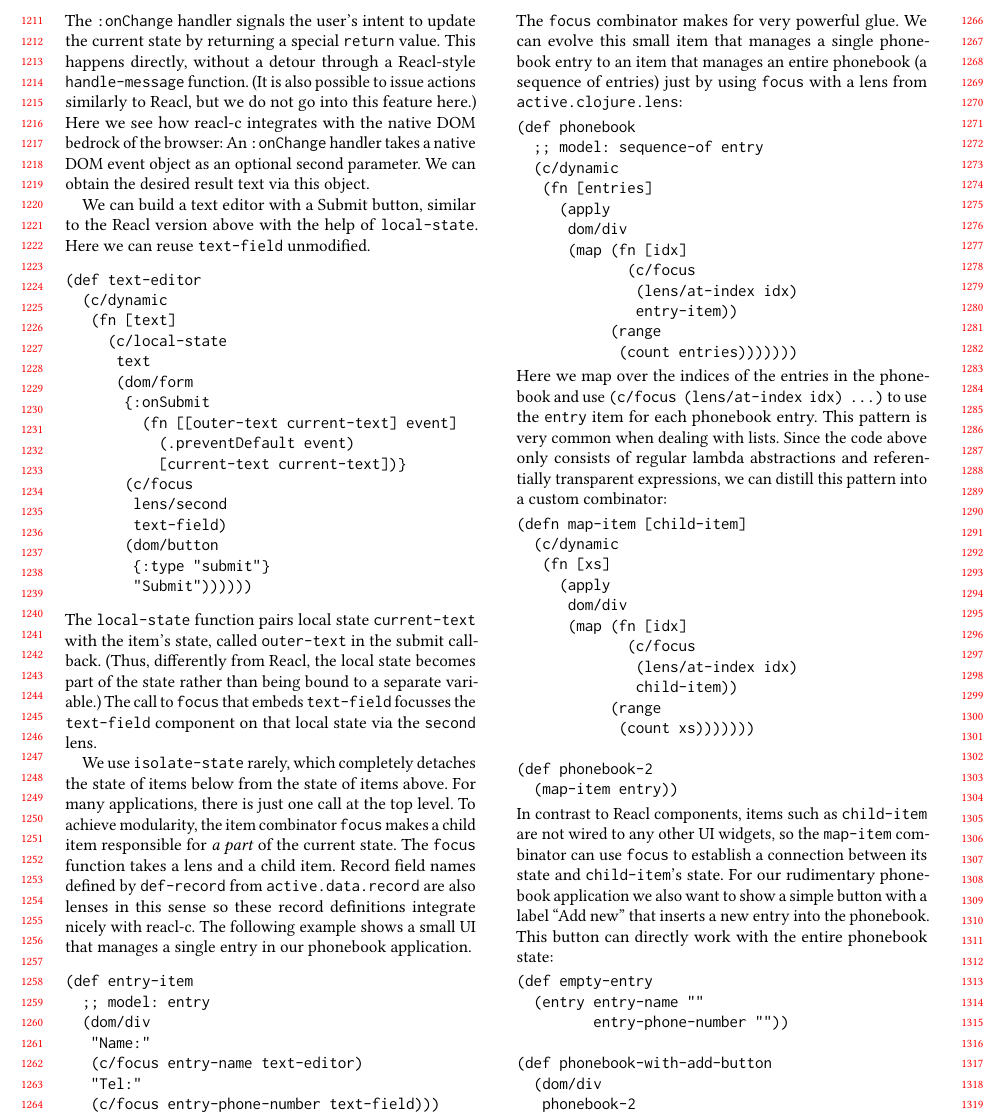
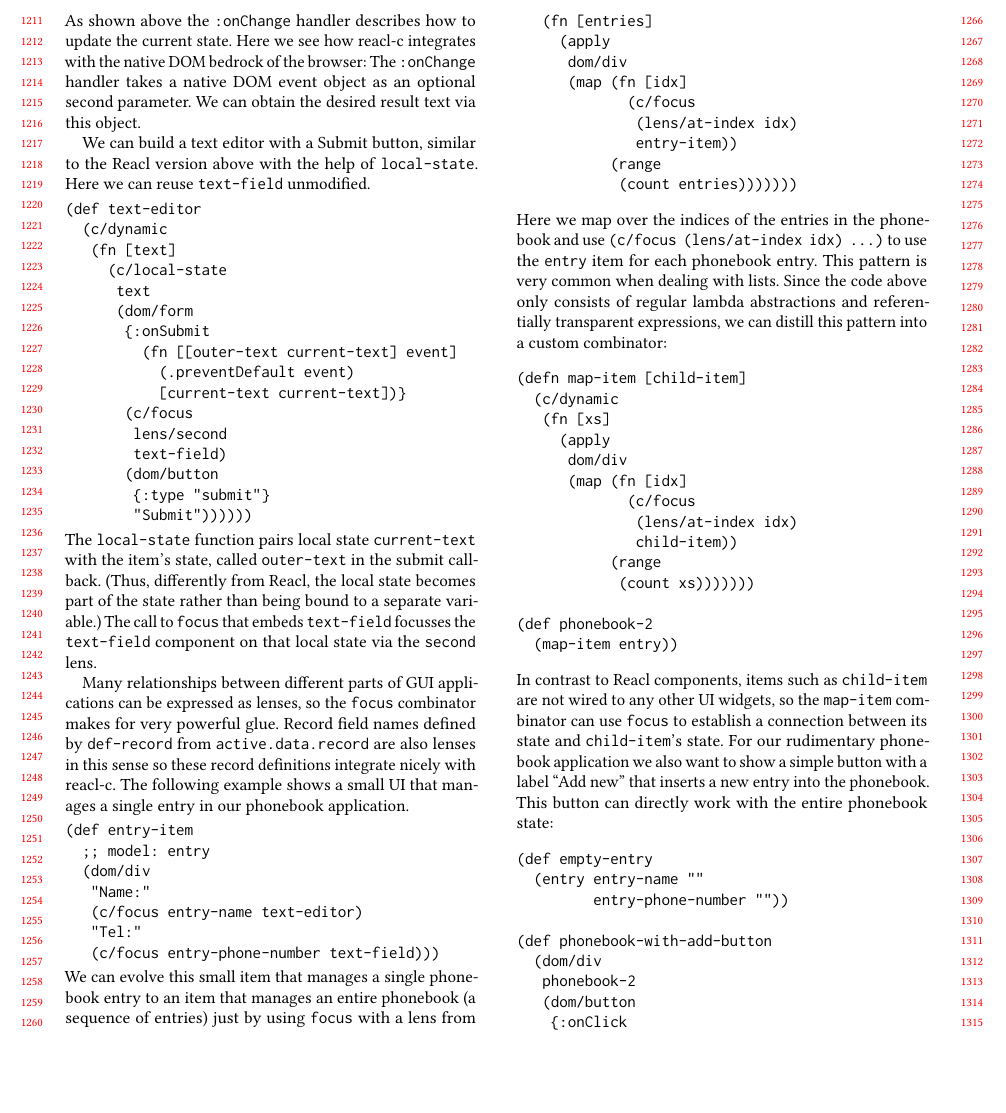
Before and after one commit to active-group/funarch-ui, a LaTeX paper (funarch-ui.tex): part of page 12 of 14, cut at the place of the change, the shorter picture padded with empty space. Compiled offline with pdfLaTeX.

Commit message:
Adapt old phonebook example

```diff
--- a/funarch-ui.tex
+++ b/funarch-ui.tex
@@ -1453,15 +1453,11 @@ JavaScript interop.
          (.-target event)))}))))
 \end{verbatim}
 %
-The \texttt{:onChange} handler signals the user's intent to update the
-current state by returning a special \texttt{return} value.  This
-happens directly, without a detour through a Reacl-style
-\texttt{handle-message} function.  (It is also possible to issue
-actions similarly to Reacl, but we do not go into this feature here.)
-Here we see how reacl-c integrates with the native DOM bedrock of the
-browser: An \texttt{:onChange} handler takes a native DOM event object
-as an optional second parameter. We can obtain the desired result text
-via this object.
+As shown above the \texttt{:onChange} handler describes how to
+update the current state.  Here we see how reacl-c integrates with the
+native DOM bedrock of the browser: The \texttt{:onChange} handler
+takes a native DOM event object as an optional second parameter. We
+can obtain the desired result text via this object.
 
 We can build a text editor with a Submit button, similar to the Reacl
 version above with the help of \texttt{local-state}. Here we can reuse
@@ -1494,17 +1490,13 @@ call to \texttt{focus} that embeds \texttt{text-field} focusses the
 \texttt{text-field} component on that local state via the
 \texttt{second} lens.
 
-We use \texttt{isolate-state} rarely, which completely detaches the
-state of items below from the state of items above.
-For many applications, there is just one call at the top level.
-To achieve modularity,
-the item combinator \texttt{focus} makes a child item responsible for
-\emph{a part} of the current state. The \texttt{focus} function
-takes a lens and a child item. Record field
-names defined by \texttt{def-record} from \texttt{active.data.record}
-are also lenses in this sense so these record definitions integrate
-nicely with reacl-c. The following example shows a small UI that
-manages a single entry in our phonebook application.
+Many relationships between different parts of GUI applications can be
+expressed as lenses, so the \texttt{focus} combinator makes for very
+powerful glue.  Record field names defined by \texttt{def-record} from
+\texttt{active.data.record} are also lenses in this sense so these
+record definitions integrate nicely with reacl-c. The following
+example shows a small UI that manages a single entry in our phonebook
+application.
 %
 \begin{verbatim}
 (def entry-item
@@ -1516,7 +1508,7 @@ manages a single entry in our phonebook application.
    (c/focus entry-phone-number text-field)))
 \end{verbatim}
 %
-The \texttt{focus} combinator makes for very powerful glue. We can evolve this small
+We can evolve this small
 item that manages a single phonebook entry to an item that manages an
 entire phonebook (a sequence of entries) just by using \texttt{focus}
 with a lens from \texttt{active.clojure.lens}:
@@ -1581,10 +1573,8 @@ state:
    (dom/button
     {:onClick
      (fn [phonebook _]
-       (c/return
-        :state
-        (conj phonebook
-              empty-entry)))}
+       (conj phonebook
+             empty-entry))}
     "Add new")))
 \end{verbatim}
 
```
Also changed, not shown: funarch-ui.tex (2 more changed lines).
